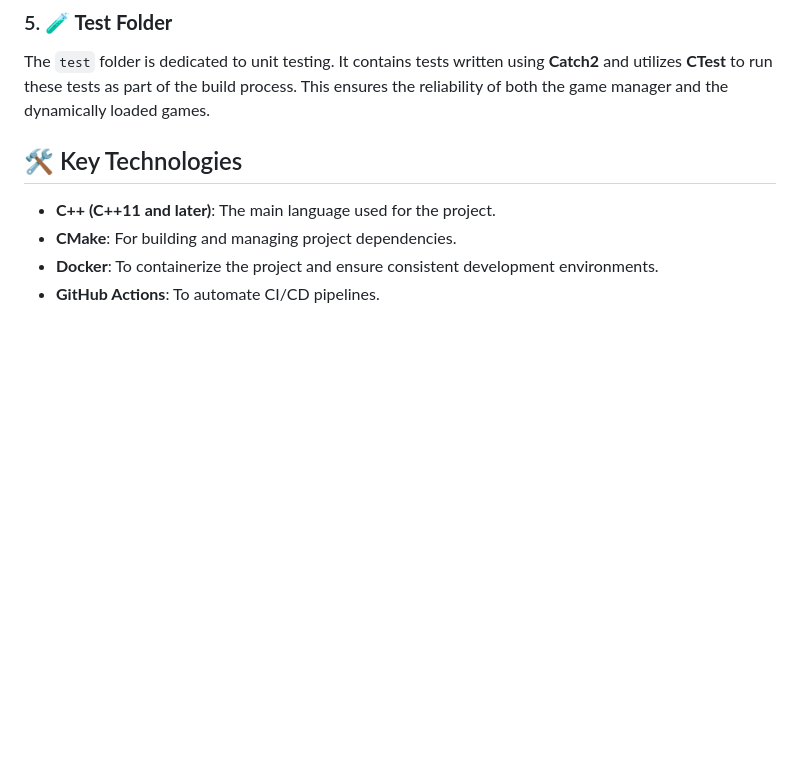
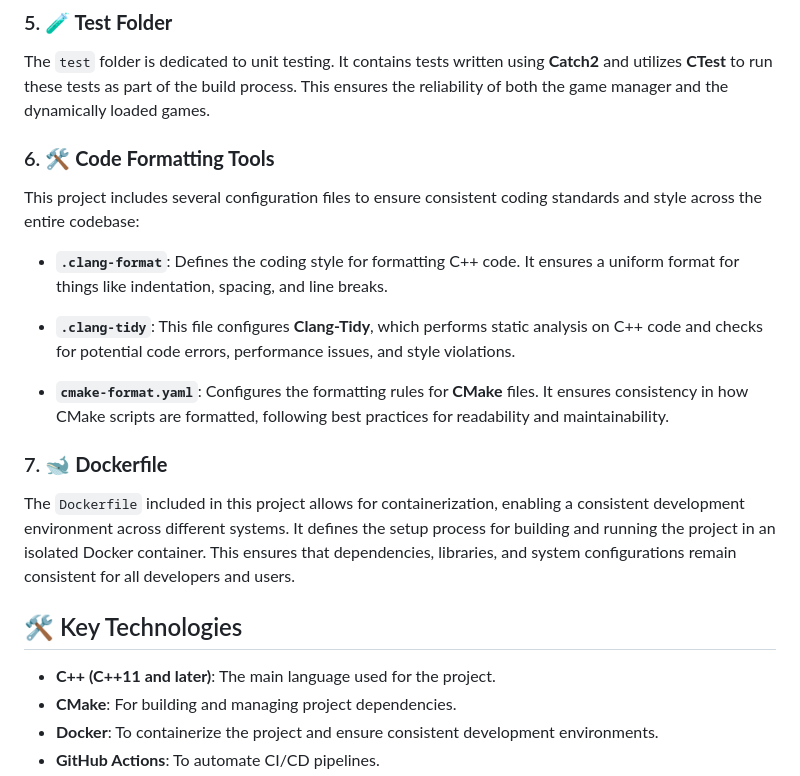
Before and after one commit to leducduy520/project-template, a Markdown page: README.md, the part around the change. Rendered like a GitHub page; blank space fills up the shorter version.

```diff
--- a/README.md
+++ b/README.md
@@ -20,6 +20,18 @@ The `src` folder contains the source code for the games that can be loaded by th
 
 ### 5. **🧪 Test Folder**
 The `test` folder is dedicated to unit testing. It contains tests written using **Catch2** and utilizes **CTest** to run these tests as part of the build process. This ensures the reliability of both the game manager and the dynamically loaded games.
+
+### 6. **🛠️ Code Formatting Tools**
+This project includes several configuration files to ensure consistent coding standards and style across the entire codebase:
+
+- **`.clang-format`**: Defines the coding style for formatting C++ code. It ensures a uniform format for things like indentation, spacing, and line breaks.
+
+- **`.clang-tidy`**: This file configures **Clang-Tidy**, which performs static analysis on C++ code and checks for potential code errors, performance issues, and style violations.
+
+- **`cmake-format.yaml`**: Configures the formatting rules for **CMake** files. It ensures consistency in how CMake scripts are formatted, following best practices for readability and maintainability.
+
+### 7. **🐋 Dockerfile**
+The `Dockerfile` included in this project allows for containerization, enabling a consistent development environment across different systems. It defines the setup process for building and running the project in an isolated Docker container. This ensures that dependencies, libraries, and system configurations remain consistent for all developers and users.
 
 ## 🛠️ Key Technologies
 
```
